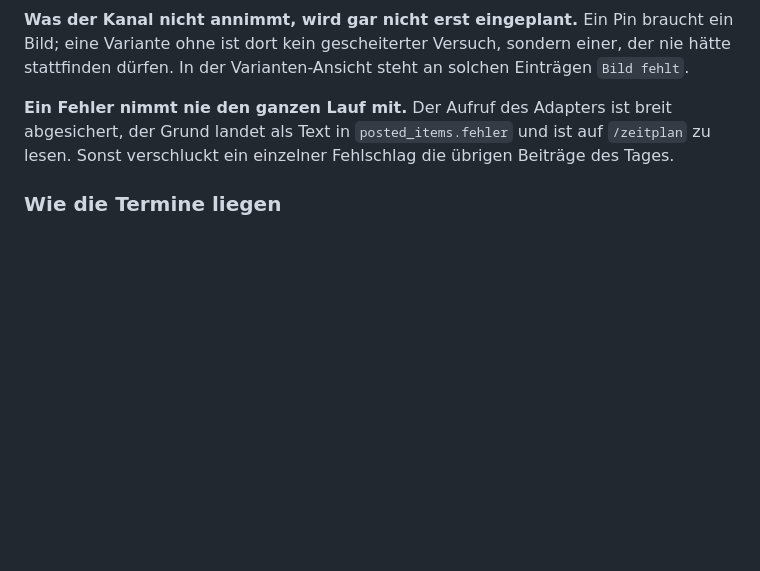
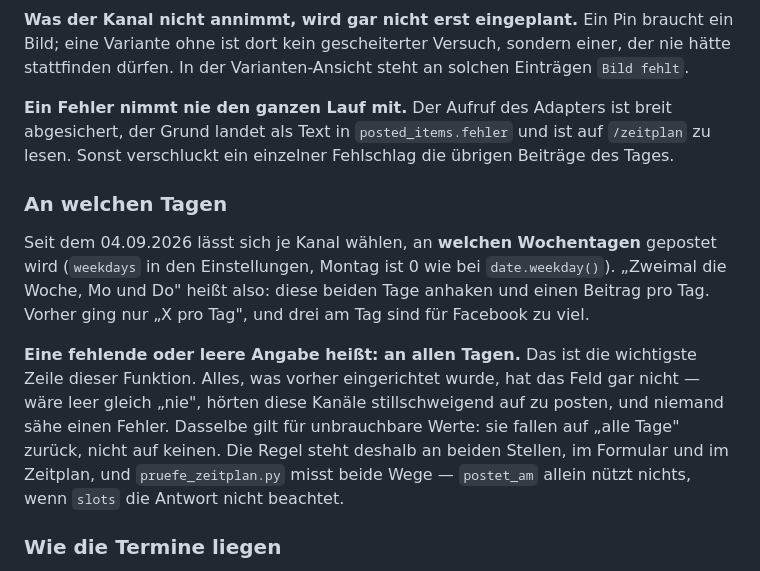
Before and after one commit to cbeuge/pinario, a Markdown page: README.md, the part around the change. Drawn GitHub-style; blank space fills up the shorter version.

Commit message:
README: die Wochentage nachtragen
Der Abschnitt fiel beim vorigen Commit durch einen fehlgeschlagenen
Textersatz heraus.

Co-Authored-By: Claude Opus 5 <noreply@anthropic.com>

```diff
--- a/README.md
+++ b/README.md
@@ -812,6 +812,23 @@ breit abgesichert, der Grund landet als Text in `posted_items.fehler` und
 ist auf `/zeitplan` zu lesen. Sonst verschluckt ein einzelner Fehlschlag die
 übrigen Beiträge des Tages.
 
+### An welchen Tagen
+
+Seit dem 04.09.2026 lässt sich je Kanal wählen, an **welchen Wochentagen**
+gepostet wird (`weekdays` in den Einstellungen, Montag ist 0 wie bei
+`date.weekday()`). „Zweimal die Woche, Mo und Do" heißt also: diese beiden
+Tage anhaken und einen Beitrag pro Tag. Vorher ging nur „X pro Tag", und
+drei am Tag sind für Facebook zu viel.
+
+**Eine fehlende oder leere Angabe heißt: an allen Tagen.** Das ist die
+wichtigste Zeile dieser Funktion. Alles, was vorher eingerichtet wurde, hat
+das Feld gar nicht — wäre leer gleich „nie", hörten diese Kanäle
+stillschweigend auf zu posten, und niemand sähe einen Fehler. Dasselbe gilt
+für unbrauchbare Werte: sie fallen auf „alle Tage" zurück, nicht auf keinen.
+Die Regel steht deshalb an beiden Stellen, im Formular und im Zeitplan, und
+`pruefe_zeitplan.py` misst beide Wege — `postet_am` allein nützt nichts,
+wenn `slots` die Antwort nicht beachtet.
+
 ### Wie die Termine liegen
 
 Gleichmäßig vom Beginn des Fensters aus, nicht über das ganze Fenster
```
